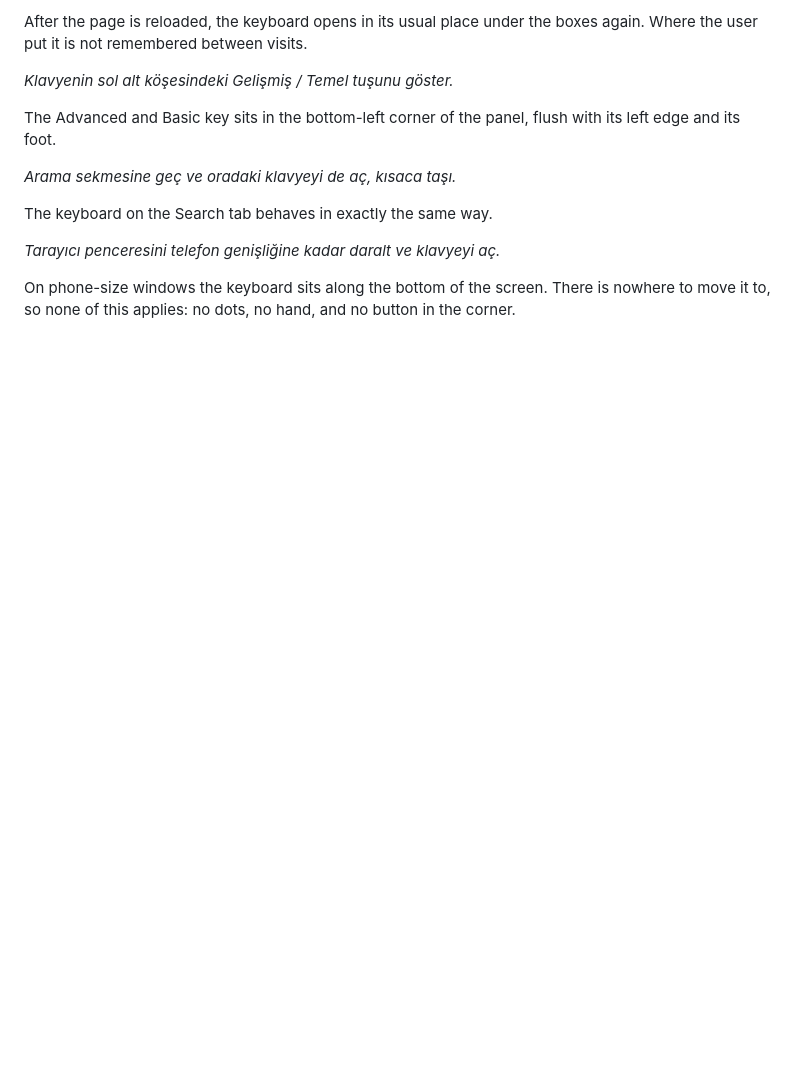
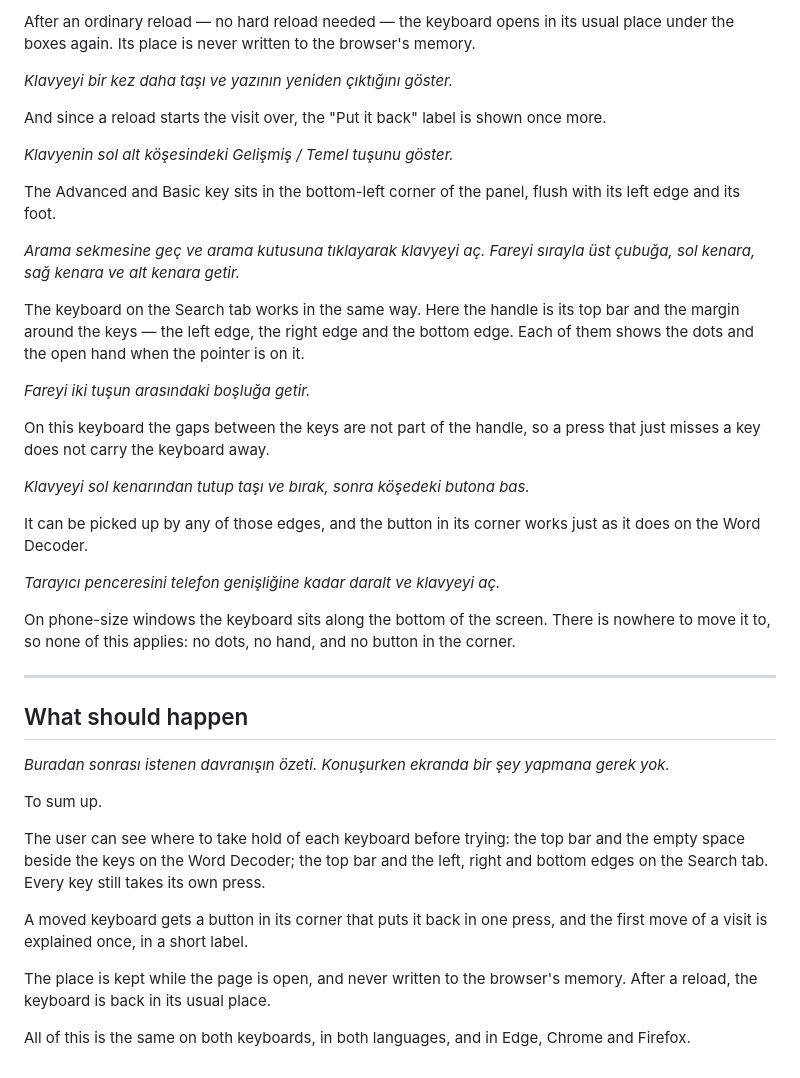
Before and after one commit to muhammethabib/lq-frontend, a Markdown page: docs/tickets/LQ-KB-1-a-keyboard-the-user-can-move-video-script.md, the part around one of its changes. Rendered like a GitHub page; blank space fills up the shorter version.

```diff
--- a/docs/tickets/LQ-KB-1-a-keyboard-the-user-can-move-video-script.md
+++ b/docs/tickets/LQ-KB-1-a-keyboard-the-user-can-move-video-script.md
@@ -73,18 +104,61 @@ it again brings it back to the same place.
 
-After the page is reloaded, the keyboard opens in its usual place under the
-boxes again. Where the user put it is not remembered between visits.
+After an ordinary reload — no hard reload needed — the keyboard opens in its
+usual place under the boxes again. Its place is never written to the
+browser's memory.
+
+*Klavyeyi bir kez daha taşı ve yazının yeniden çıktığını göster.*
+
+And since a reload starts the visit over, the "Put it back" label is shown
+once more.
 
 *Klavyenin sol alt köşesindeki Gelişmiş / Temel tuşunu göster.*
 
 The Advanced and Basic key sits in the bottom-left corner of the panel, flush
 with its left edge and its foot.
 
-*Arama sekmesine geç ve oradaki klavyeyi de aç, kısaca taşı.*
+*Arama sekmesine geç ve arama kutusuna tıklayarak klavyeyi aç. Fareyi sırayla
+üst çubuğa, sol kenara, sağ kenara ve alt kenara getir.*
 
-The keyboard on the Search tab behaves in exactly the same way.
+The keyboard on the Search tab works in the same way. Here the handle is its
+top bar and the margin around the keys — the left edge, the right edge and
+the bottom edge. Each of them shows the dots and the open hand when the
+pointer is on it.
+
+*Fareyi iki tuşun arasındaki boşluğa getir.*
+
+On this keyboard the gaps between the keys are not part of the handle, so a
+press that just misses a key does not carry the keyboard away.
+
+*Klavyeyi sol kenarından tutup taşı ve bırak, sonra köşedeki butona bas.*
+
+It can be picked up by any of those edges, and the button in its corner works
+just as it does on the Word Decoder.
 
 *Tarayıcı penceresini telefon genişliğine kadar daralt ve klavyeyi aç.*
 
 On phone-size windows the keyboard sits along the bottom of the screen. There
 is nowhere to move it to, so none of this applies: no dots, no hand, and no
 button in the corner.
+
+---
+
+## What should happen
+
+*Buradan sonrası istenen davranışın özeti. Konuşurken ekranda bir şey
+yapmana gerek yok.*
+
+To sum up.
+
+The user can see where to take hold of each keyboard before trying: the top
+bar and the empty space beside the keys on the Word Decoder; the top bar and
+the left, right and bottom edges on the Search tab. Every key still takes its
+own press.
+
+A moved keyboard gets a button in its corner that puts it back in one press,
+and the first move of a visit is explained once, in a short label.
+
+The place is kept while the page is open, and never written to the browser's
+memory. After a reload, the keyboard is back in its usual place.
+
+All of this is the same on both keyboards, in both languages, and in Edge,
+Chrome and Firefox.
```
Also changed, not shown: other parts of docs/tickets/LQ-KB-1-a-keyboard-the-user-can-move-video-script.md (+69 -38 lines), docs/tickets/LQ-KB-1-a-keyboard-the-user-can-move.md (+78 -56 lines).
